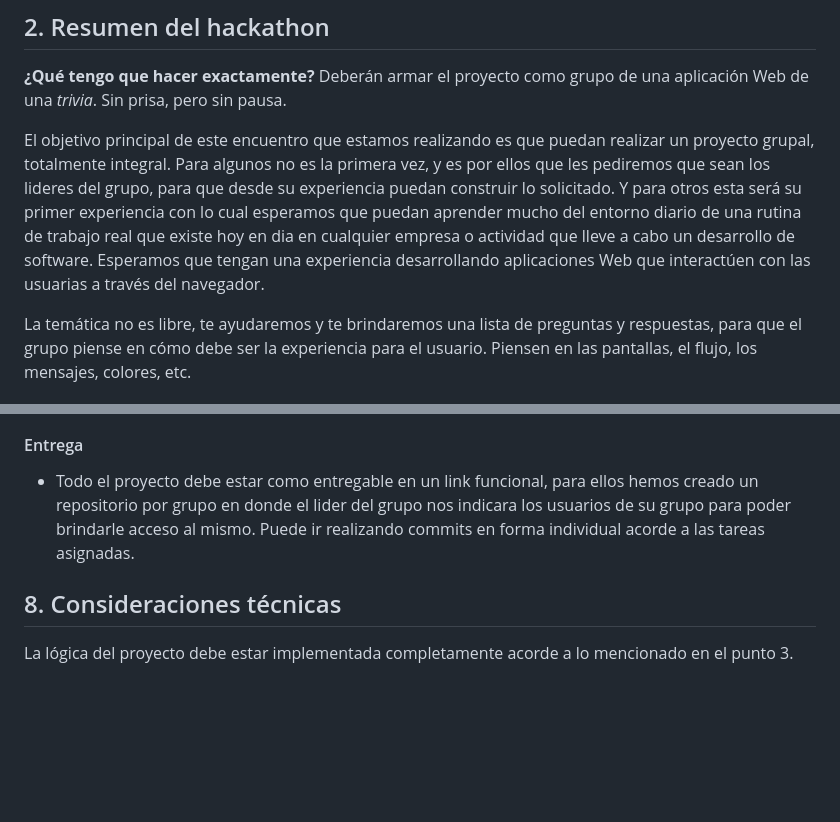
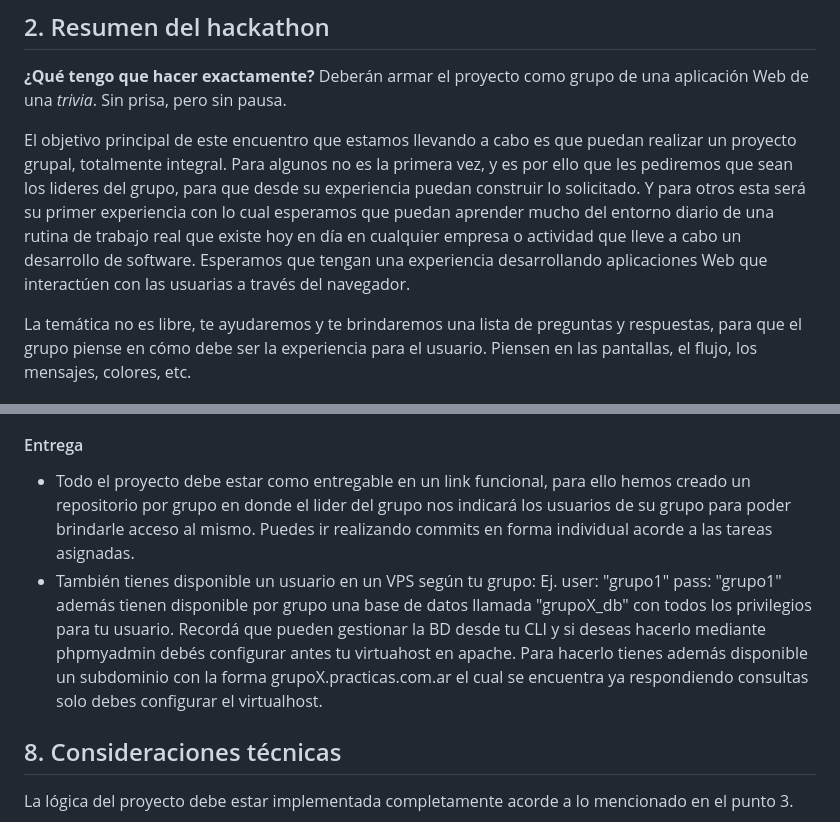
Before and after one commit to hackathondesafios/Grupo072023, a Markdown page: README.md, 2 parts joined by grey strips. Rendered like a GitHub page; blank space fills up the shorter version.

```diff
--- a/README.md
+++ b/README.md
@@ -29,7 +29,7 @@ _trivias_ de diversas temáticas (ciencia, series, televisión, etc.).
 
 **¿Qué tengo que hacer exactamente?** Deberán armar el proyecto como grupo de una aplicación Web de una _trivia_. Sin prisa, pero sin pausa.
 
-El objetivo principal de este encuentro que estamos realizando es que puedan realizar un proyecto grupal, totalmente integral. Para algunos no es la primera vez, y es por ellos que les pediremos que sean los lideres del grupo, para que desde su experiencia puedan construir lo solicitado. Y para otros esta será su primer experiencia con lo cual esperamos que puedan aprender mucho del entorno diario de una rutina de trabajo real que existe hoy en dia en cualquier empresa o actividad que lleve a cabo un desarrollo de software. Esperamos que tengan una experiencia desarrollando aplicaciones Web que interactúen con las usuarias a través del navegador.
+El objetivo principal de este encuentro que estamos llevando a cabo es que puedan realizar un proyecto grupal, totalmente integral. Para algunos no es la primera vez, y es por ello que les pediremos que sean los lideres del grupo, para que desde su experiencia puedan construir lo solicitado. Y para otros esta será su primer experiencia con lo cual esperamos que puedan aprender mucho del entorno diario de una rutina de trabajo real que existe hoy en día en cualquier empresa o actividad que lleve a cabo un desarrollo de software. Esperamos que tengan una experiencia desarrollando aplicaciones Web que interactúen con las usuarias a través del navegador.
 
 La temática no es libre, te ayudaremos y te brindaremos una lista de preguntas y respuestas, para que el grupo piense en cómo debe ser la experiencia para el usuario. Piensen en las pantallas, el flujo, los mensajes, colores, etc.
 
@@ -206,7 +212,8 @@ de tu repositorio.
 
 ####  Entrega
 
-* Todo el proyecto debe estar como entregable en un link funcional, para ellos hemos creado un repositorio por grupo en donde el lider del grupo nos indicara los usuarios de su grupo para poder brindarle acceso al mismo. Puede ir realizando commits en forma individual acorde a las tareas asignadas.
+* Todo el proyecto debe estar como entregable en un link funcional, para ello hemos creado un repositorio por grupo en donde el lider del grupo nos indicará los usuarios de su grupo para poder brindarle acceso al mismo. Puedes ir realizando commits en forma individual acorde a las tareas asignadas.
+* También tienes disponible un usuario en un VPS según tu grupo: Ej. user: "grupo1" pass: "grupo1" además tienen disponible por grupo una base de datos llamada "grupoX_db" con todos los privilegios para tu usuario. Recordá que pueden gestionar la BD desde tu CLI y si deseas hacerlo mediante phpmyadmin debés configurar antes tu virtuahost en apache. Para hacerlo tienes además disponible un subdominio con la forma grupoX.practicas.com.ar el cual se encuentra ya respondiendo consultas solo debes configurar el virtualhost.
 
 ## 8. Consideraciones técnicas
 
```
Also changed, not shown: other parts of README.md (+10 -4 lines).
